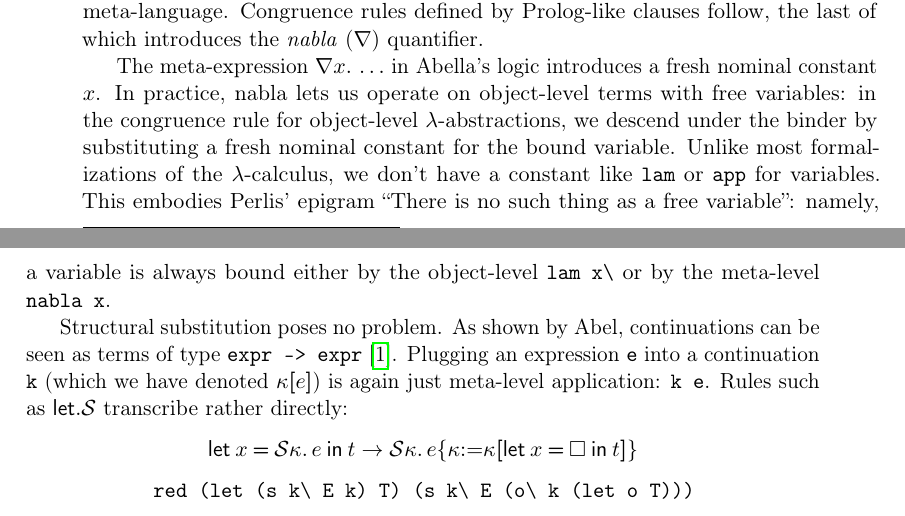
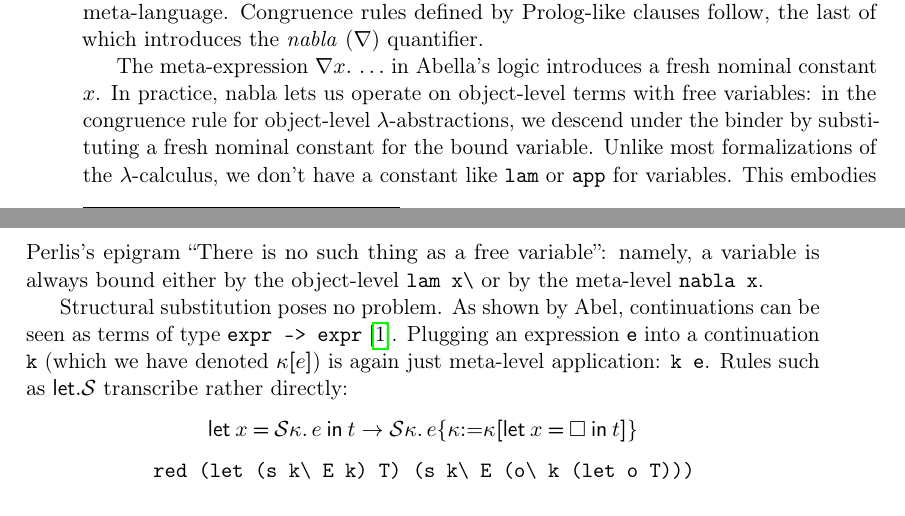
Before and after one commit to wikku/fc, a LaTeX thesis (tex/fc.tex): two parts of pages 27 and 28 of 44, joined at a grey line, cut so that both start at the same text. Compiled offline with pdfLaTeX.

Commit message:
Perlis's

```diff
--- a/tex/fc.tex
+++ b/tex/fc.tex
@@ -1178,7 +1178,7 @@ In practice, nabla lets us operate on object-level terms with free variables:
 in the congruence rule for object-level $λ$-abstractions,
 we descend under the binder by substituting a fresh nominal constant for the bound variable.
 Unlike most formalizations of the $λ$-calculus, we don't have a constant like \lstinline{lam} or \lstinline{app} for variables.
-This embodies Perlis' epigram ``There is no such thing as a free variable'':
+This embodies Perlis's epigram ``There is no such thing as a free variable'':
 namely, a variable is always bound
 either by the object-level \lstinline{lam x\}
 or by the meta-level \lstinline{nabla x}.
```
